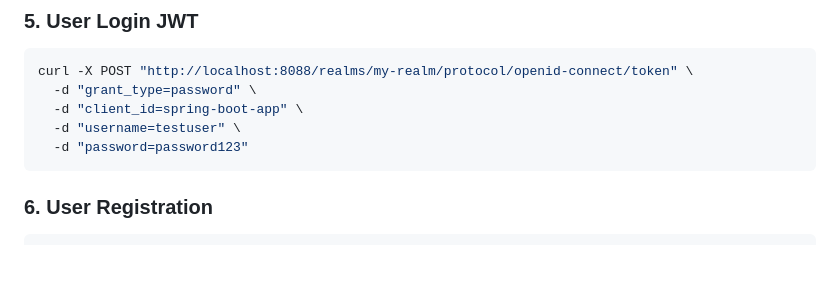
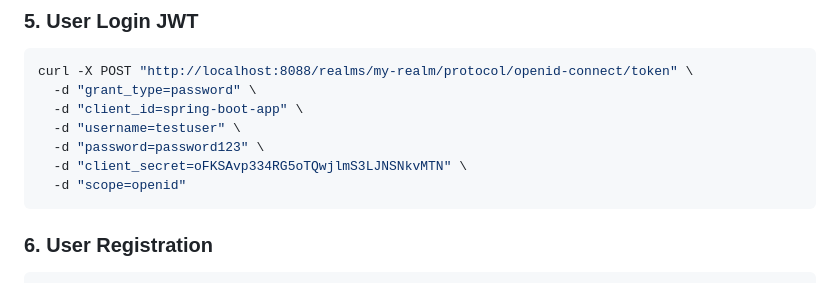
Before and after one commit to OlyMahmudMugdho/spring-starters, a Markdown page: security/keycloak-jwt/README.md, the part around the change. GitHub-like rendering; blank space fills up the shorter version.

````diff
--- a/security/keycloak-jwt/README.md
+++ b/security/keycloak-jwt/README.md
@@ -232,7 +232,9 @@ curl -X POST "http://localhost:8088/realms/my-realm/protocol/openid-connect/toke
   -d "grant_type=password" \
   -d "client_id=spring-boot-app" \
   -d "username=testuser" \
-  -d "password=password123"
+  -d "password=password123" \
+  -d "client_secret=oFKSAvp334RG5oTQwjlmS3LJNSNkvMTN" \
+  -d "scope=openid"
 ```
 
 ### 6. User Registration
````
